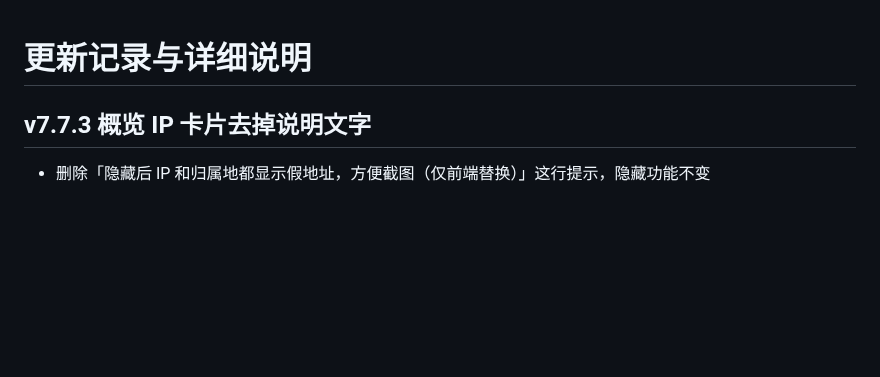
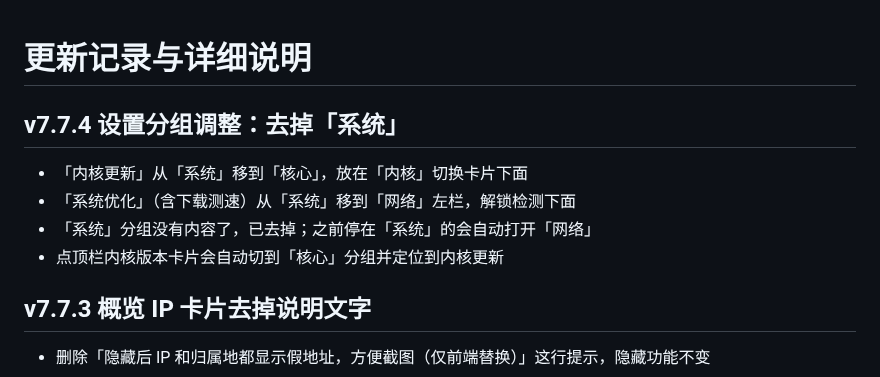
Before and after one commit to Skycnhe/Shunt, a Markdown page: CHANGELOG.md, the part around the change. Rendered like a GitHub page; blank space fills up the shorter version.

Commit message:
v7.7.4 (CHANGELOG.md) [skip ci]

```diff
--- a/CHANGELOG.md
+++ b/CHANGELOG.md
@@ -1,4 +1,10 @@
 # 更新记录与详细说明
+
+## v7.7.4 设置分组调整：去掉「系统」
+- 「内核更新」从「系统」移到「核心」，放在「内核」切换卡片下面
+- 「系统优化」（含下载测速）从「系统」移到「网络」左栏，解锁检测下面
+- 「系统」分组没有内容了，已去掉；之前停在「系统」的会自动打开「网络」
+- 点顶栏内核版本卡片会自动切到「核心」分组并定位到内核更新
 
 ## v7.7.3 概览 IP 卡片去掉说明文字
 - 删除「隐藏后 IP 和归属地都显示假地址，方便截图（仅前端替换）」这行提示，隐藏功能不变
```
